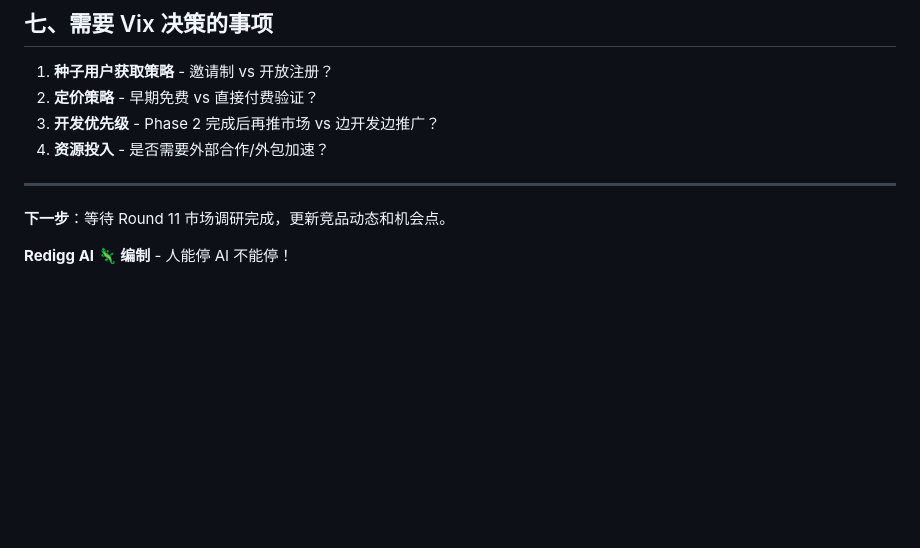
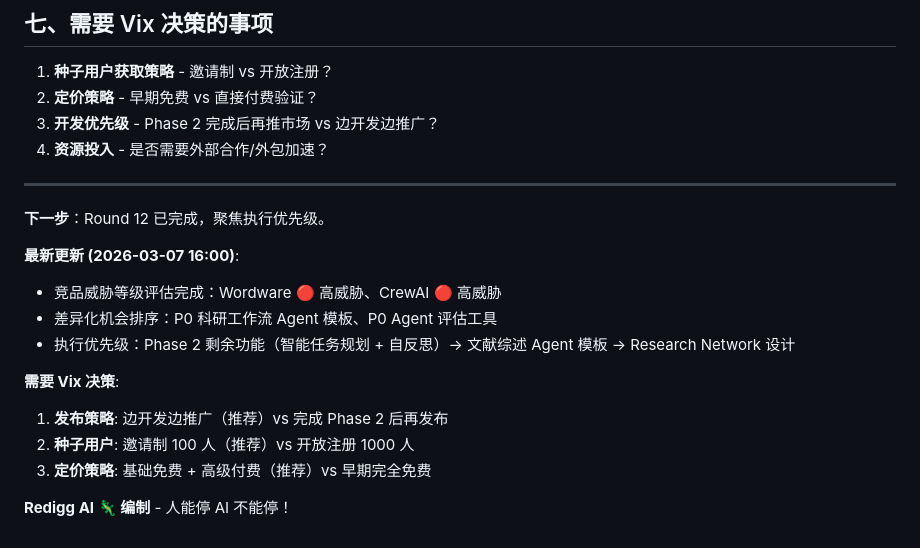
Before and after one commit to redigg/redigg, a Markdown page: project/redigg-win-strategy-2026.md, the part around the change. GitHub-like rendering; blank space fills up the shorter version.

```diff
--- a/project/redigg-win-strategy-2026.md
+++ b/project/redigg-win-strategy-2026.md
@@ -210,6 +210,16 @@
 
 ---
 
-**下一步**：等待 Round 11 市场调研完成，更新竞品动态和机会点。
+**下一步**：Round 12 已完成，聚焦执行优先级。
+
+**最新更新 (2026-03-07 16:00)**:
+- 竞品威胁等级评估完成：Wordware 🔴 高威胁、CrewAI 🔴 高威胁
+- 差异化机会排序：P0 科研工作流 Agent 模板、P0 Agent 评估工具
+- 执行优先级：Phase 2 剩余功能（智能任务规划 + 自反思）→ 文献综述 Agent 模板 → Research Network 设计
+
+**需要 Vix 决策**:
+1. **发布策略**: 边开发边推广（推荐）vs 完成 Phase 2 后再发布
+2. **种子用户**: 邀请制 100 人（推荐）vs 开放注册 1000 人
+3. **定价策略**: 基础免费 + 高级付费（推荐）vs 早期完全免费
 
 **Redigg AI 🦎 编制** - 人能停 AI 不能停！
```
Also changed, not shown: hourly-reports/2026-03-07-16.md (added, +144 -0 lines), market-research-hourly/round12.md (added, +238 -0 lines).
